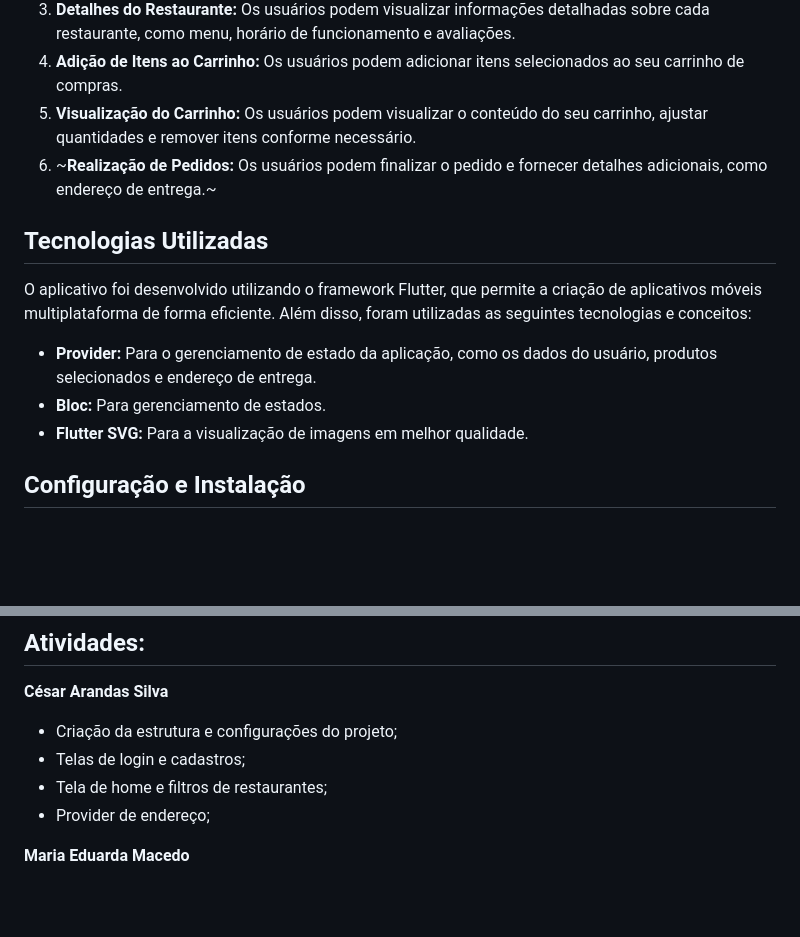
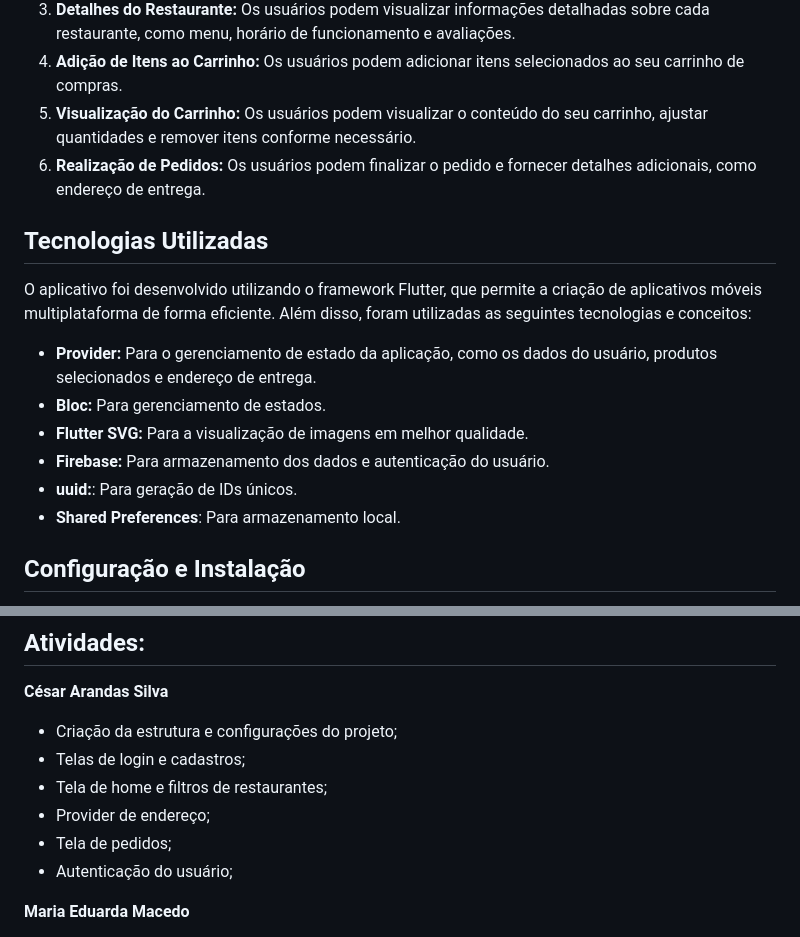
Before and after one commit to CzR21/project_mobile, a Markdown page: README.md, 2 parts joined by grey strips. Drawn GitHub-style; blank space fills up the shorter version.

```diff
--- a/README.md
+++ b/README.md
@@ -9,7 +9,7 @@ O "Food APP" é um aplicativo móvel de entrega de comida desenvolvido como proj
 3. **Detalhes do Restaurante:** Os usuários podem visualizar informações detalhadas sobre cada restaurante, como menu, horário de funcionamento e avaliações.
 4. **Adição de Itens ao Carrinho:** Os usuários podem adicionar itens selecionados ao seu carrinho de compras.
 5. **Visualização do Carrinho:** Os usuários podem visualizar o conteúdo do seu carrinho, ajustar quantidades e remover itens conforme necessário.
-6. ~**Realização de Pedidos:** Os usuários podem finalizar o pedido e fornecer detalhes adicionais, como endereço de entrega.~
+6. **Realização de Pedidos:** Os usuários podem finalizar o pedido e fornecer detalhes adicionais, como endereço de entrega.
 
 ## Tecnologias Utilizadas
 O aplicativo foi desenvolvido utilizando o framework Flutter, que permite a criação de aplicativos móveis multiplataforma de forma eficiente. Além disso, foram utilizadas as seguintes tecnologias e conceitos:
@@ -17,6 +17,9 @@ O aplicativo foi desenvolvido utilizando o framework Flutter, que permite a cria
 - **Provider:** Para o gerenciamento de estado da aplicação, como os dados do usuário, produtos selecionados e endereço de entrega.
 - **Bloc:** Para gerenciamento de estados.
 - **Flutter SVG:** Para a visualização de imagens em melhor qualidade.
+- **Firebase:** Para armazenamento dos dados e autenticação do usuário.
+- **uuid:**: Para geração de IDs únicos.
+- **Shared Preferences**: Para armazenamento local.
 
 ## Configuração e Instalação
 Antes de executar o aplicativo, certifique-se de ter o Flutter instalado em sua máquina. Você pode verificar a versão atual do Flutter digitando o seguinte comando no terminal:
@@ -59,6 +62,8 @@ O projeto "Food APP" é de código aberto e aceita contribuições da comunidade
 * Telas de login e cadastros;
 * Tela de home e filtros de restaurantes;
 * Provider de endereço;
+* Tela de pedidos;
+* Autenticação do usuário;
 
 **Maria Eduarda Macedo**
 * Pagina de restaurante;
```
